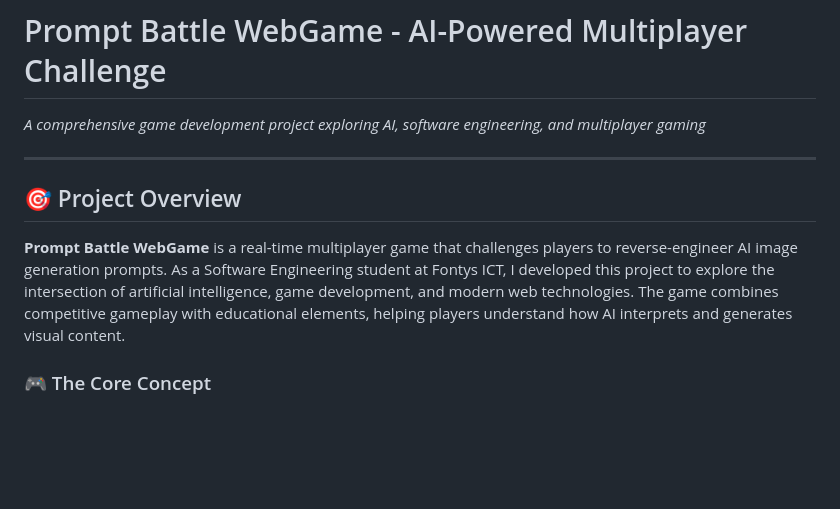
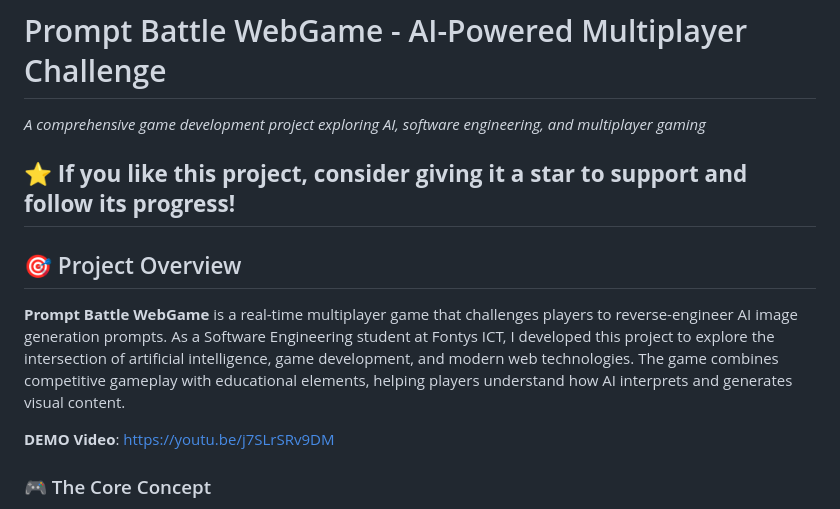
Before and after one commit to tairqaldy/prompt-battle-webgame, a Markdown page: README.md, the part around the change. Drawn GitHub-style; blank space fills up the shorter version.

Commit message:
Update README.md
youtube DEMO Video update and star consideretion

```diff
--- a/README.md
+++ b/README.md
@@ -2,11 +2,14 @@
 
 *A comprehensive game development project exploring AI, software engineering, and multiplayer gaming*
 
+**⭐ If you like this project, consider giving it a star to support and follow its progress!**
 ---
 
 ## 🎯 Project Overview
 
 **Prompt Battle WebGame** is a real-time multiplayer game that challenges players to reverse-engineer AI image generation prompts. As a Software Engineering student at Fontys ICT, I developed this project to explore the intersection of artificial intelligence, game development, and modern web technologies. The game combines competitive gameplay with educational elements, helping players understand how AI interprets and generates visual content.
+
+**DEMO Video**: https://youtu.be/j7SLrSRv9DM
 
 ### 🎮 The Core Concept
 
```
